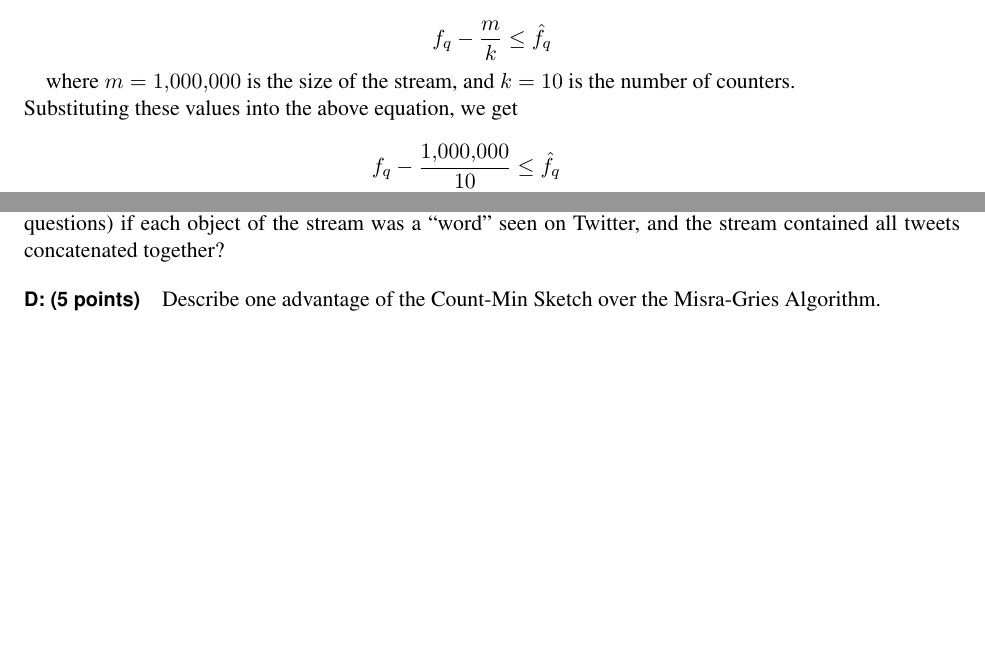
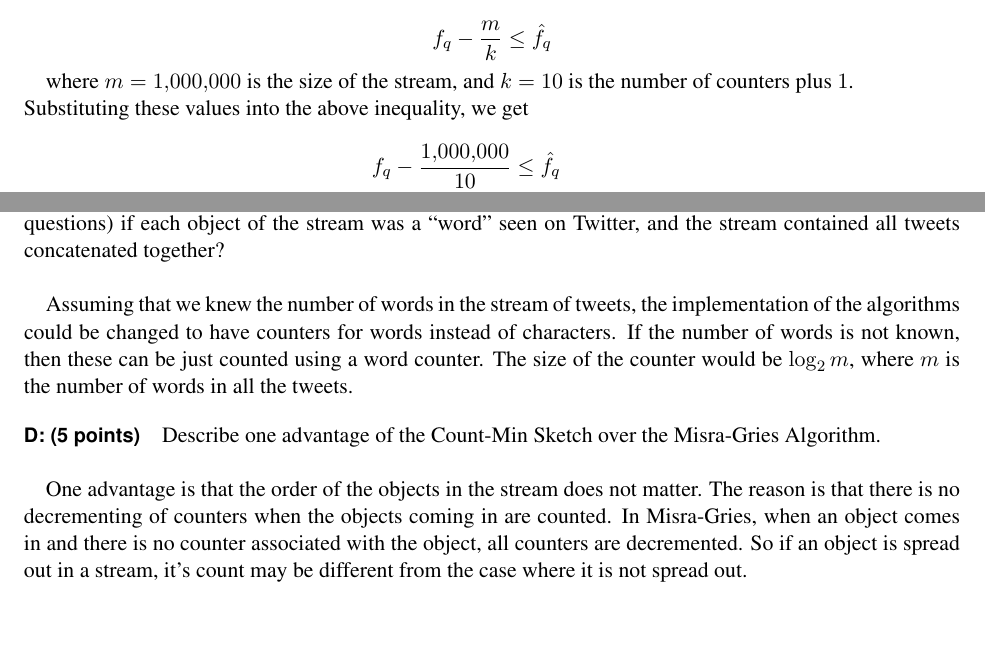
Before and after one commit to gopalmenon/CS-6140-Assignment-3-Frequent-Items, a LaTeX document (Report/A4-FrequentItems.tex): two parts of pages 1 and 3 of 3, joined at a grey line, cut so that both start at the same text. Compiled offline with pdfLaTeX.

Commit message:
Last commit

```diff
--- a/Report/A4-FrequentItems.tex
+++ b/Report/A4-FrequentItems.tex
@@ -56,8 +56,8 @@ $$
 f_q - \frac{m}{k} \leq \hat{f_q}
 $$
 
-where $m=\num[group-separator={,}]{1000000}$ is the size of the stream, and $k=10$ is the number of counters.\\
-Substituting these values into the above equation, we get
+where $m=\num[group-separator={,}]{1000000}$ is the size of the stream, and $k=10$ is the number of counters plus $1$.\\
+Substituting these values into the above inequality, we get
 
 \begin{equation*}
 \begin{aligned}
@@ -136,9 +136,14 @@ From the above inequality, we can see that
 This means that the over-counting is limited by $\num[group-separator={,}]{200000}$. Since under-counting is not possible, we can see that since $a$ and $b$ in stream $S1$ and $a$, $b$ and $c$ in stream $S2$ have an estimated count of at least $\num[group-separator={,}]{200000}$, these labels might occur more that $20\%$ of the time (since $20\%$ of $\num[group-separator={,}]{1000000}$ is $\num[group-separator={,}]{200000}$) with probability $\frac{31}{32}$.
 
 \paragraph{C: (5 points)}
-How would your implementation of these algorithms need to change (to answer the same questions) if each object of the stream was a \enquote{word} seen on Twitter, and the stream contained all tweets concatenated together?
+How would your implementation of these algorithms need to change (to answer the same questions) if each object of the stream was a \enquote{word} seen on Twitter, and the stream contained all tweets concatenated together?\\
+
+Assuming that we knew the number of words in the stream of tweets, the implementation of the algorithms could be changed to have counters for words instead of characters. If the number of words is not known, then these can be just counted using a word counter. The size of the counter would be $\log_2 m$, where $m$ is the number of words in all the tweets.
+
 
 \paragraph{D: (5 points)}
-Describe one advantage of the Count-Min Sketch over the Misra-Gries Algorithm.
+Describe one advantage of the Count-Min Sketch over the Misra-Gries Algorithm.\\
+
+One advantage is that the order of the objects in the stream does not matter. The reason is that there is no decrementing of counters when the objects coming in are counted. In Misra-Gries, when an object comes in and there is no counter associated with the object, all counters are decremented. So if an object is spread out in a stream, it's count may be different from the case where it is not spread out.
 
 \end{document}
```
Also changed, not shown: Report/A4-FrequentItems.pdf, Report/A4-FrequentItems.tex (4 more changed lines).
